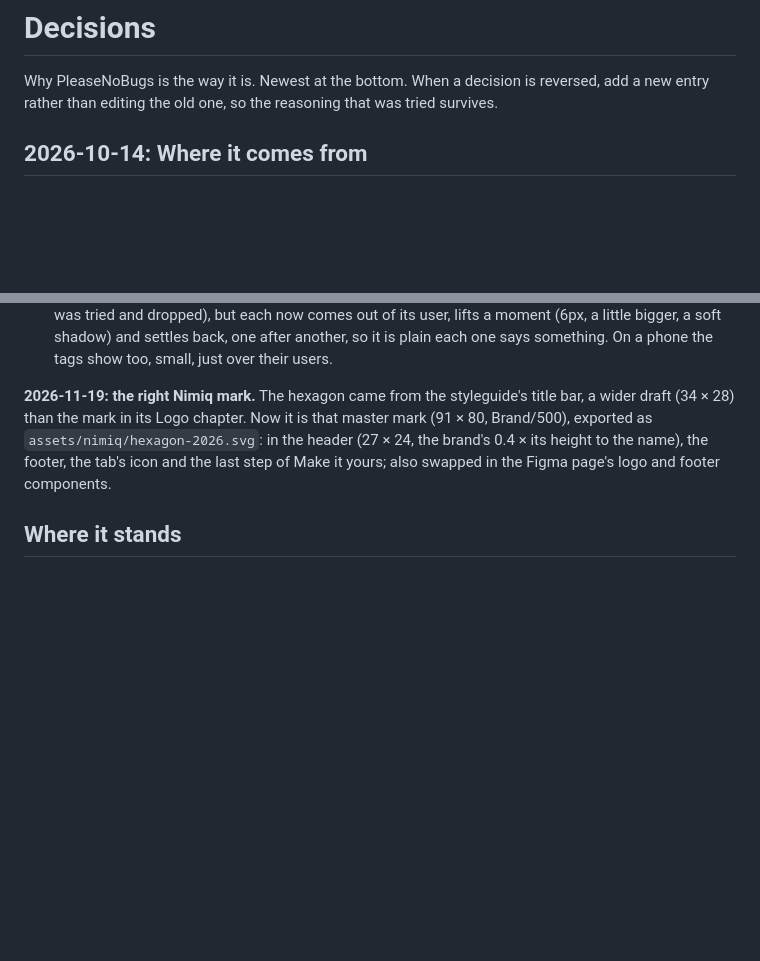
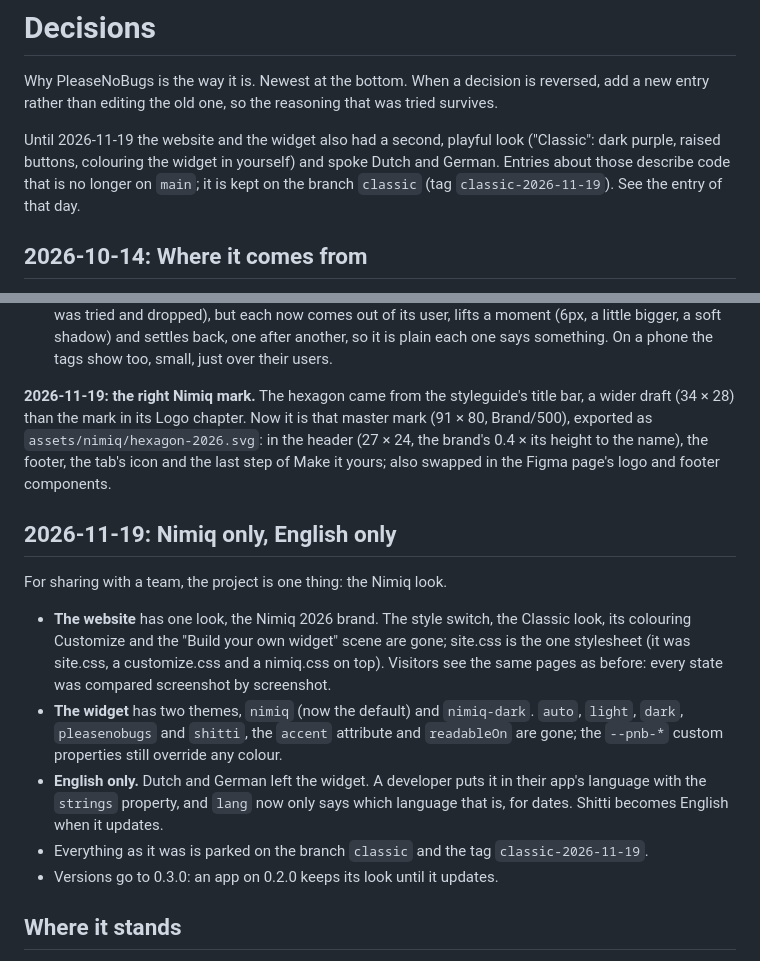
Before and after one commit to lennylenders/PleaseNoBugs, a Markdown page: docs/decisions.md, 2 parts joined by grey strips. GitHub-like rendering; blank space fills up the shorter version.

Commit message:
Bring the docs, screenshots and versions to 0.3.0
The README shows the Nimiq themes, the decisions log says where the
Classic look went (the branch classic), and the three packages move to
0.3.0 together.

Co-Authored-By: Claude Opus 5.5 <noreply@anthropic.com>

```diff
--- a/docs/decisions.md
+++ b/docs/decisions.md
@@ -3,6 +3,12 @@
 Why PleaseNoBugs is the way it is. Newest at the bottom. When a decision is
 reversed, add a new entry rather than editing the old one, so the reasoning
 that was tried survives.
+
+Until 2026-11-19 the website and the widget also had a second, playful look
+("Classic": dark purple, raised buttons, colouring the widget in yourself) and
+spoke Dutch and German. Entries about those describe code that is no longer
+on `main`; it is kept on the branch `classic` (tag `classic-2026-11-19`).
+See the entry of that day.
 
 ## 2026-10-14: Where it comes from
 
@@ -1573,6 +1579,26 @@ it is that master mark (91 × 80, Brand/500), exported as
 its height to the name), the footer, the tab's icon and the last step of
 Make it yours; also swapped in the Figma page's logo and footer components.
 
+## 2026-11-19: Nimiq only, English only
+
+For sharing with a team, the project is one thing: the Nimiq look.
+
+- **The website** has one look, the Nimiq 2026 brand. The style switch, the
+  Classic look, its colouring Customize and the "Build your own widget"
+  scene are gone; site.css is the one stylesheet (it was site.css, a
+  customize.css and a nimiq.css on top). Visitors see the same pages as
+  before: every state was compared screenshot by screenshot.
+- **The widget** has two themes, `nimiq` (now the default) and
+  `nimiq-dark`. `auto`, `light`, `dark`, `pleasenobugs` and `shitti`, the
+  `accent` attribute and `readableOn` are gone; the `--pnb-*` custom
+  properties still override any colour.
+- **English only.** Dutch and German left the widget. A developer puts it in
+  their app's language with the `strings` property, and `lang` now only says
+  which language that is, for dates. Shitti becomes English when it updates.
+- Everything as it was is parked on the branch `classic` and the tag
+  `classic-2026-11-19`.
+- Versions go to 0.3.0: an app on 0.2.0 keeps its look until it updates.
+
 ## Where it stands
 
 Shitti moved onto PleaseNoBugs on 2026-10-15 and that move is finished: its
```
Also changed, not shown: README.md (+5 -4 lines), docs/images/board-dark.png, docs/images/board-light.png, docs/images/owner-answer.png, docs/images/tiles.png (added), docs/images/writing.gif, 4 other files.
